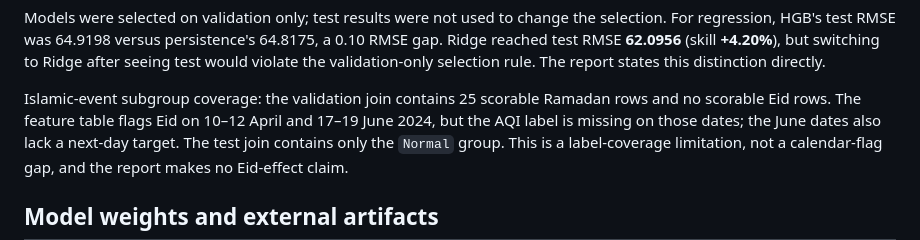
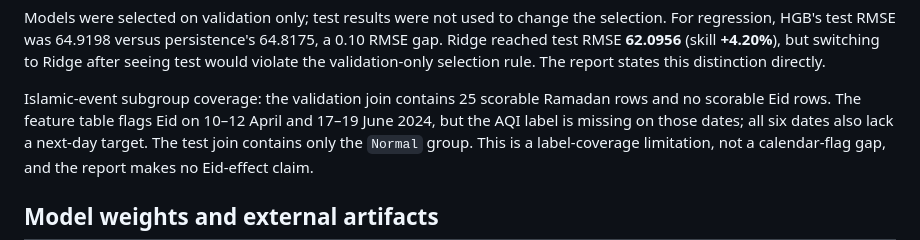
Before and after one commit to abdulr24236/SmogShield, a Markdown page: README.md, the part around the change. GitHub-like rendering.

Commit message:
docs: correct Eid label-coverage wording

```diff
--- a/README.md
+++ b/README.md
@@ -142,7 +142,7 @@ selection rule. The report states this distinction directly.
 
 Islamic-event subgroup coverage: the validation join contains 25 scorable
 Ramadan rows and no scorable Eid rows. The feature table flags Eid on 10–12
-April and 17–19 June 2024, but the AQI label is missing on those dates; the June
+April and 17–19 June 2024, but the AQI label is missing on those dates; all six
 dates also lack a next-day target. The test join contains only the `Normal`
 group. This is a label-coverage limitation, not a calendar-flag gap, and the
 report makes no Eid-effect claim.
```
